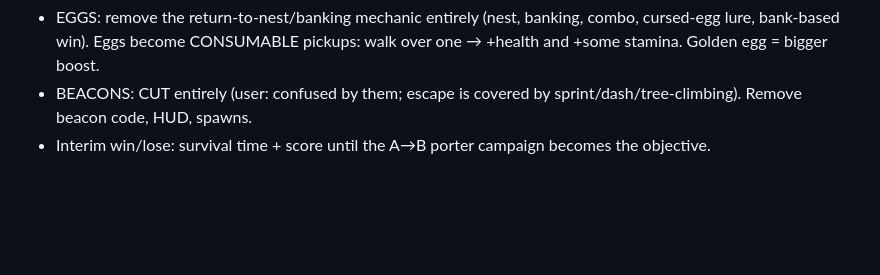
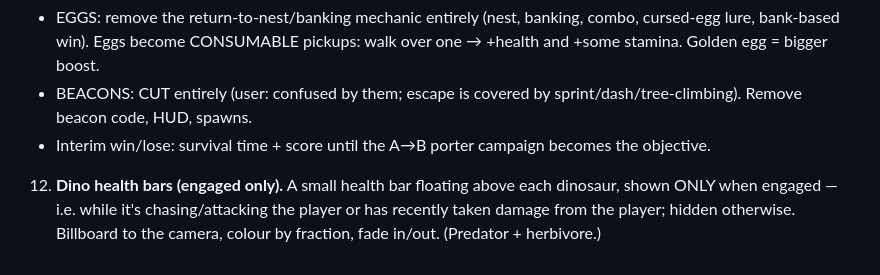
Before and after one commit to scottmatthews7/saurian, a Markdown page: USER_WISHLIST.md, the part around the change. Rendered like a GitHub page; blank space fills up the shorter version.

Commit message:
Wishlist: floating dino health bars shown only when engaged

```diff
--- a/USER_WISHLIST.md
+++ b/USER_WISHLIST.md
@@ -215,3 +215,8 @@ PREP (high priority — player wants the repo PUBLIC + contributions):
      sprint/dash/tree-climbing). Remove beacon code, HUD, spawns.
    - Interim win/lose: survival time + score until the A→B porter campaign
      becomes the objective.
+
+12. **Dino health bars (engaged only).** A small health bar floating above each
+   dinosaur, shown ONLY when engaged — i.e. while it's chasing/attacking the
+   player or has recently taken damage from the player; hidden otherwise. Billboard
+   to the camera, colour by fraction, fade in/out. (Predator + herbivore.)
```
